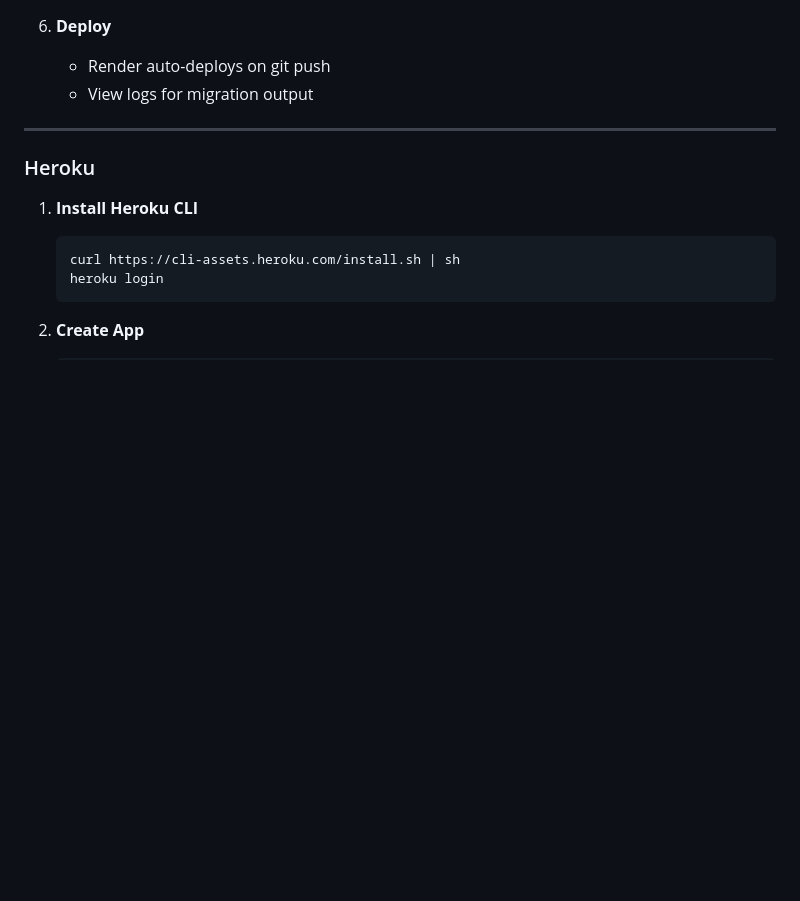
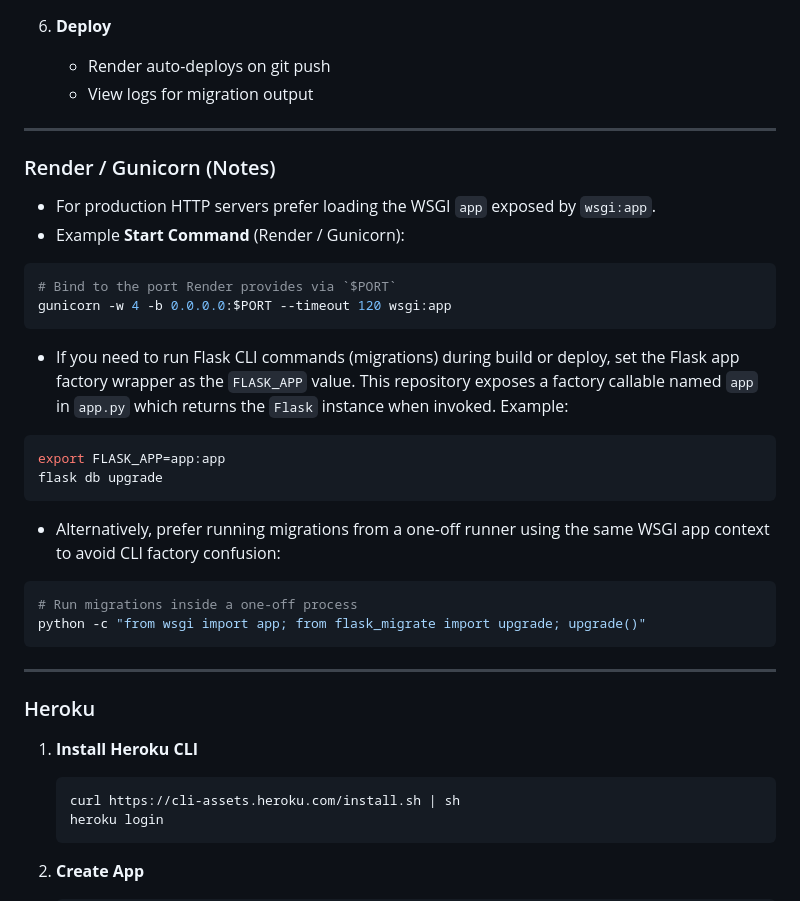
Before and after one commit to JamesKamau-5773/unda-youth-network-backend, a Markdown page: DEPLOYMENT.md, the part around the change. Drawn GitHub-style; blank space fills up the shorter version.

Commit message:
Doc: add Render/Gunicorn notes and exact commands (wsgi:app, FLASK_APP guidance)

````diff
--- a/DEPLOYMENT.md
+++ b/DEPLOYMENT.md
@@ -123,6 +123,37 @@ gunicorn -w 4 -b 0.0.0.0:5000 --timeout 120 app:app
 6. **Deploy**
    - Render auto-deploys on git push
    - View logs for migration output
+
+---
+
+### Render / Gunicorn (Notes)
+
+- For production HTTP servers prefer loading the WSGI `app` exposed by `wsgi:app`.
+- Example **Start Command** (Render / Gunicorn):
+
+```bash
+# Bind to the port Render provides via `$PORT`
+gunicorn -w 4 -b 0.0.0.0:$PORT --timeout 120 wsgi:app
+```
+
+- If you need to run Flask CLI commands (migrations) during build or deploy,
+   set the Flask app factory wrapper as the `FLASK_APP` value. This repository
+   exposes a factory callable named `app` in `app.py` which returns the
+   `Flask` instance when invoked. Example:
+
+```bash
+export FLASK_APP=app:app
+flask db upgrade
+```
+
+- Alternatively, prefer running migrations from a one-off runner using the
+   same WSGI app context to avoid CLI factory confusion:
+
+```bash
+# Run migrations inside a one-off process
+python -c "from wsgi import app; from flask_migrate import upgrade; upgrade()"
+```
+
 
 ---
 
````
